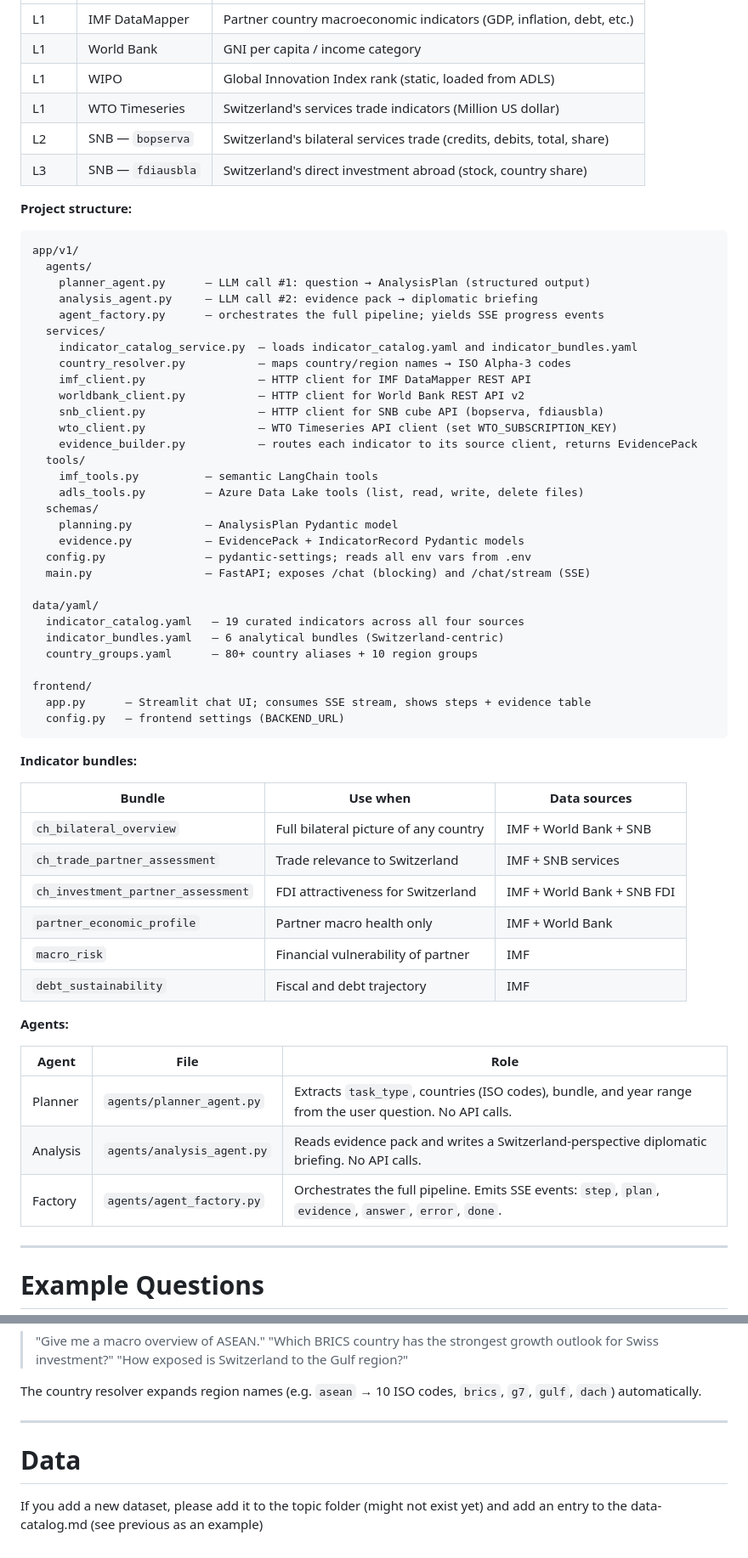
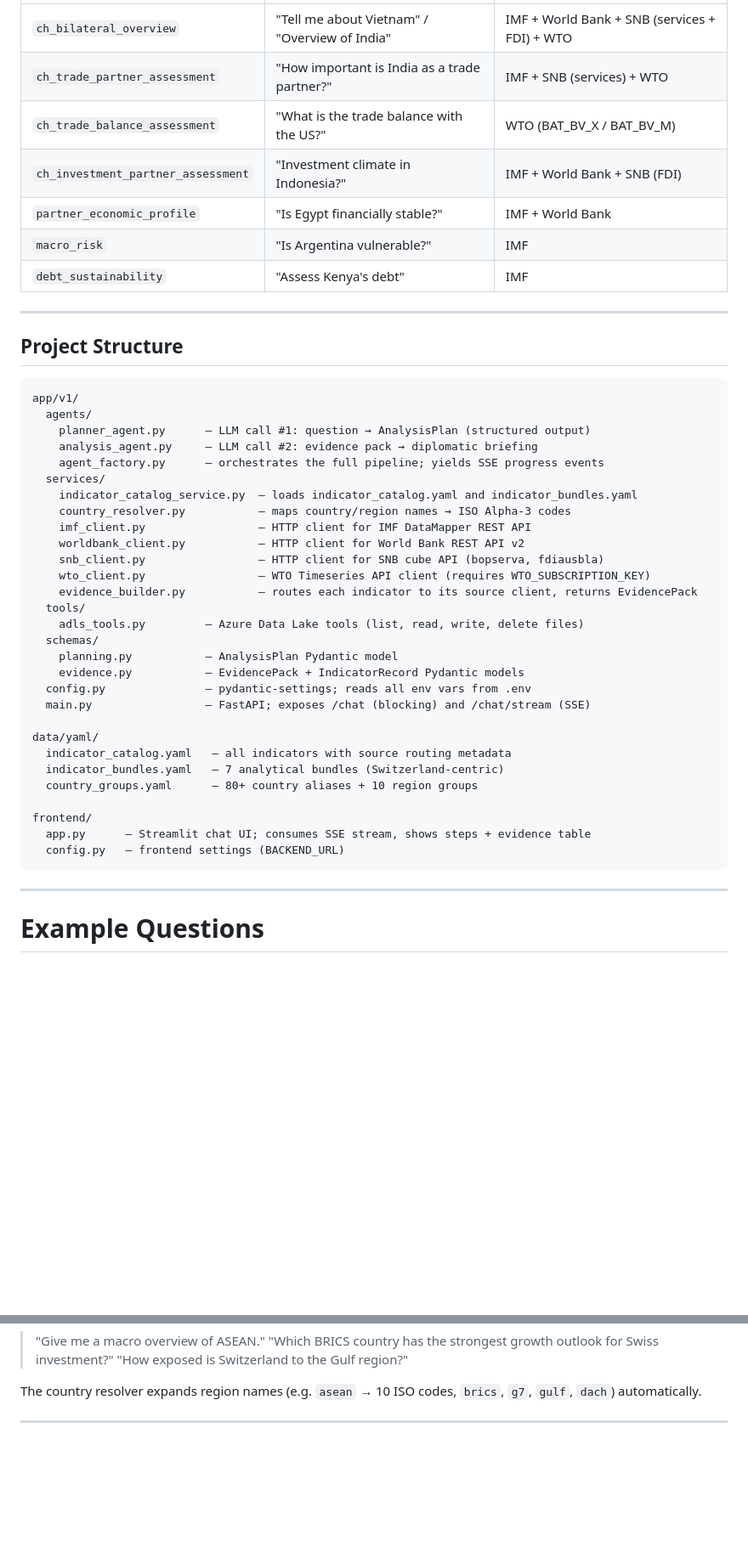
Before and after one commit to sukanyanath1/EDAta_govtech2026, a Markdown page: README.MD, 2 parts joined by grey strips. Shown at 85% size. Drawn GitHub-style; blank space fills up the shorter version.

````diff
--- a/README.MD
+++ b/README.MD
@@ -239,13 +309,15 @@ The LLM never calls any API directly and never sees raw HTTP responses. It only
 |---|---|---|
-| L1 | IMF DataMapper | Partner country macroeconomic indicators (GDP, inflation, debt, etc.) |
-| L1 | World Bank | GNI per capita / income category |
-| L1 | WIPO | Global Innovation Index rank (static, loaded from ADLS) |
-| L1 | WTO Timeseries | Switzerland's services trade indicators (Million US dollar) |
-| L2 | SNB — `bopserva` | Switzerland's bilateral services trade (credits, debits, total, share) |
-| L3 | SNB — `fdiausbla` | Switzerland's direct investment abroad (stock, country share) |
+| `ch_bilateral_overview` | "Tell me about Vietnam" / "Overview of India" | IMF + World Bank + SNB (services + FDI) + WTO |
+| `ch_trade_partner_assessment` | "How important is India as a trade partner?" | IMF + SNB (services) + WTO |
+| `ch_trade_balance_assessment` | "What is the trade balance with the US?" | WTO (BAT_BV_X / BAT_BV_M) |
+| `ch_investment_partner_assessment` | "Investment climate in Indonesia?" | IMF + World Bank + SNB (FDI) |
+| `partner_economic_profile` | "Is Egypt financially stable?" | IMF + World Bank |
+| `macro_risk` | "Is Argentina vulnerable?" | IMF |
+| `debt_sustainability` | "Assess Kenya's debt" | IMF |
 
+---
 
-**Project structure:**
+## Project Structure
 
 ```
 app/v1/
@@ -259,10 +331,9 @@ app/v1/
     imf_client.py                 — HTTP client for IMF DataMapper REST API
     worldbank_client.py           — HTTP client for World Bank REST API v2
     snb_client.py                 — HTTP client for SNB cube API (bopserva, fdiausbla)
-    wto_client.py                 — WTO Timeseries API client (set WTO_SUBSCRIPTION_KEY)
+    wto_client.py                 — WTO Timeseries API client (requires WTO_SUBSCRIPTION_KEY)
     evidence_builder.py           — routes each indicator to its source client, returns EvidencePack
   tools/
-    imf_tools.py          — semantic LangChain tools
     adls_tools.py         — Azure Data Lake tools (list, read, write, delete files)
   schemas/
     planning.py           — AnalysisPlan Pydantic model
@@ -271,33 +342,14 @@ app/v1/
   main.py                 — FastAPI; exposes /chat (blocking) and /chat/stream (SSE)
 
 data/yaml/
-  indicator_catalog.yaml   — 19 curated indicators across all four sources
-  indicator_bundles.yaml   — 6 analytical bundles (Switzerland-centric)
+  indicator_catalog.yaml   — all indicators with source routing metadata
+  indicator_bundles.yaml   — 7 analytical bundles (Switzerland-centric)
   country_groups.yaml      — 80+ country aliases + 10 region groups
 
 frontend/
   app.py      — Streamlit chat UI; consumes SSE stream, shows steps + evidence table
   config.py   — frontend settings (BACKEND_URL)
 ```
-
-**Indicator bundles:**
-
-| Bundle | Use when | Data sources |
-|---|---|---|
-| `ch_bilateral_overview` | Full bilateral picture of any country | IMF + World Bank + SNB  |
-| `ch_trade_partner_assessment` | Trade relevance to Switzerland | IMF + SNB services |
-| `ch_investment_partner_assessment` | FDI attractiveness for Switzerland | IMF + World Bank + SNB FDI |
-| `partner_economic_profile` | Partner macro health only | IMF + World Bank |
-| `macro_risk` | Financial vulnerability of partner | IMF |
-| `debt_sustainability` | Fiscal and debt trajectory | IMF |
-
-**Agents:**
-
-| Agent | File | Role |
-|---|---|---|
-| Planner | `agents/planner_agent.py` | Extracts `task_type`, countries (ISO codes), bundle, and year range from the user question. No API calls. |
-| Analysis | `agents/analysis_agent.py` | Reads evidence pack and writes a Switzerland-perspective diplomatic briefing. No API calls. |
-| Factory | `agents/agent_factory.py` | Orchestrates the full pipeline. Emits SSE events: `step`, `plan`, `evidence`, `answer`, `error`, `done`. |
 
 ---
 
@@ -361,7 +413,3 @@ Uses `debt_sustainability`. GDP growth trajectory against debt-to-GDP, deficit,
 The country resolver expands region names (e.g. `asean` → 10 ISO codes, `brics`, `g7`, `gulf`, `dach`) automatically.
 
 ---
-
-# Data
-
-If you add a new dataset, please add it to the topic folder (might not exist yet) and add an entry to the data-catalog.md (see previous as an example)
````
Also changed, not shown: other parts of README.MD (+108 -38 lines).
